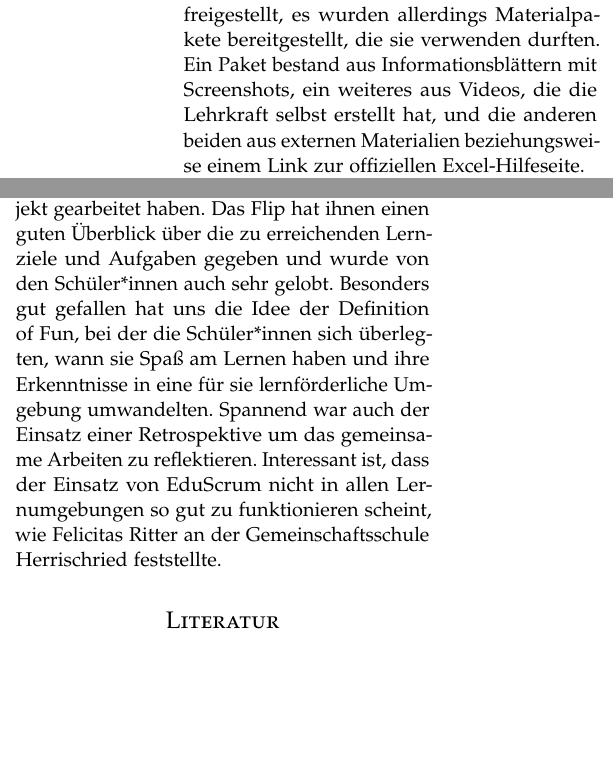
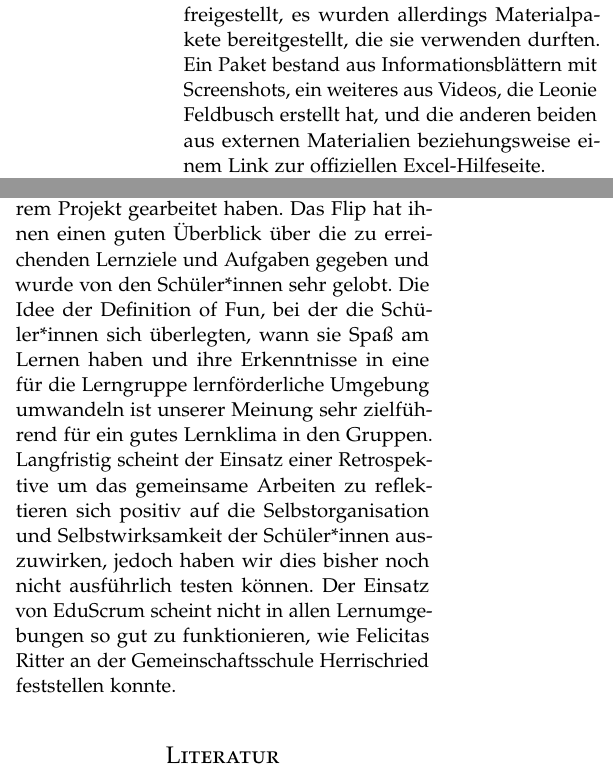
Before and after one commit to feldbusl/GIWettbewerb2021, a LaTeX document (BewerbungWettbewerb.tex): two parts of the columns of page 2 of 2 before the commit and two parts of the columns of page 2 of 3 after it, joined at a grey line, cut so that both start at the same text, the shorter picture padded with empty space. Compiled offline with pdfLaTeX.

Commit message:
Updated some changes to this.

```diff
--- a/BewerbungWettbewerb.tex
+++ b/BewerbungWettbewerb.tex
@@ -74,7 +74,7 @@
 \author{%
 \textsc{Leonie Feldbusch, Felicitas Ritter} \\[1ex] % Your name
 %\normalsize Max-Weber-Schule Freiburg \\ % Your institution
-\normalsize \href{mailto:leonie@f-feldbusch.de}{leonie@f-feldbusch.de},\href{mailto:felicitas@ritter.de}{felicitas@ritter.de} % Your
+\normalsize \href{mailto:leonie@f-feldbusch.de}{leonie@f-feldbusch.de},\href{mailto:schule@felicitasritter.de}{schule@felicitasritter.de} % Your
 }
 \date{\today} % Leave empty to omit a date
 %\renewcommand{\maketitlehookd}{%
@@ -116,7 +116,7 @@ Die Unterrichtseinheit zur Tabellenkalkulation mit EduScrum wurde an der Max-Web
 
 Es wurde das LMS Moodle verwendet, um Materialien bereit zu stellen. Für das Flip wurde die Open-Source-Software Taskboard (\url{https://github.com/kiswa/TaskBoard}) auf einem eigenen Server gehostet. Als Tabellenkalkulationssoftware wurde ExcelOnline verwendet, was die Möglichkeit zum gleichzeitigen Arbeiten an einem einzelnen Dokument bietet.
 
-EduScrum gibt den Schüler*innen zwar die Lernziele vor, aber nicht wie diese erreicht werden sollen. Das wurde den Schüler*innen daher freigestellt, es wurden allerdings Materialpakete bereitgestellt, die sie verwenden durften. Ein Paket bestand aus Informationsblättern mit Screenshots, ein weiteres aus Videos, die die Lehrkraft selbst erstellt hat, und die anderen beiden aus externen Materialien beziehungsweise einem Link zur offiziellen Excel-Hilfeseite.
+EduScrum gibt den Schüler*innen zwar die Lernziele vor, aber nicht wie diese erreicht werden sollen. Das wurde den Schüler*innen daher freigestellt, es wurden allerdings Materialpakete bereitgestellt, die sie verwenden durften. Ein Paket bestand aus Informationsblättern mit Screenshots, ein weiteres aus Videos, die Leonie Feldbusch erstellt hat, und die anderen beiden aus externen Materialien beziehungsweise einem Link zur offiziellen Excel-Hilfeseite.
 
 In der ersten Doppelstunde wurde mit einem für Schüler*innen abgewandelten Lego4Scrum~\cite{lego} die Methode EduScrum handlungsorientiert eingeführt und ein kompletter Sprint im Schnelldurchlauf durchgespielt. In den nächsten drei Doppelstunden arbeiteten die Gruppen an ihrem Umfrageprojekt und in der letzten Doppelstunde wurden Review und Retrospektive durchgeführt.
 
@@ -128,7 +128,7 @@ Die Unterrichtseinheit wurde insbesondere auf zwei Kompetenzen hin untersucht: D
 
 \section{Beobachtungen}
 
-Es ist aufgefallen, dass die Schüler*innen in den Arbeitsphasen mit Eifer und Spaß an ihrem Projekt gearbeitet haben. Das Flip hat ihnen einen guten Überblick über die zu erreichenden Lernziele und Aufgaben gegeben und wurde von den Schüler*innen auch sehr gelobt. Besonders gut gefallen hat uns die Idee der Definition of Fun, bei der die Schüler*innen sich überlegten, wann sie Spaß am Lernen haben und ihre Erkenntnisse in eine für sie lernförderliche Umgebung umwandelten. Spannend war auch der Einsatz einer Retrospektive um das gemeinsame Arbeiten zu reflektieren. Interessant ist, dass der Einsatz von EduScrum nicht in allen Lernumgebungen so gut zu funktionieren scheint, wie Felicitas Ritter an der Gemeinschaftsschule Herrischried feststellte.
+Es ist aufgefallen, dass die Schüler*innen in den Arbeitsphasen mit Eifer und Spaß an ihrem Projekt gearbeitet haben. Das Flip hat ihnen einen guten Überblick über die zu erreichenden Lernziele und Aufgaben gegeben und wurde von den Schüler*innen sehr gelobt. Die Idee der Definition of Fun, bei der die Schüler*innen sich überlegten, wann sie Spaß am Lernen haben und ihre Erkenntnisse in eine für die Lerngruppe lernförderliche Umgebung umwandeln ist unserer Meinung sehr zielführend für ein gutes Lernklima in den Gruppen. Langfristig scheint der Einsatz einer Retrospektive um das gemeinsame Arbeiten zu reflektieren sich positiv auf die Selbstorganisation und Selbstwirksamkeit der Schüler*innen auszuwirken, jedoch haben wir dies bisher noch nicht ausführlich testen können. Der Einsatz von EduScrum scheint nicht in allen Lernumgebungen so gut zu funktionieren, wie Felicitas Ritter an der Gemeinschaftsschule Herrischried feststellen konnte.
 
 %----------------------------------------------------------------------------------------
 %	REFERENCE LIST
```
Also changed, not shown: BewerbungWettbewerb.tex (6 more changed lines).
